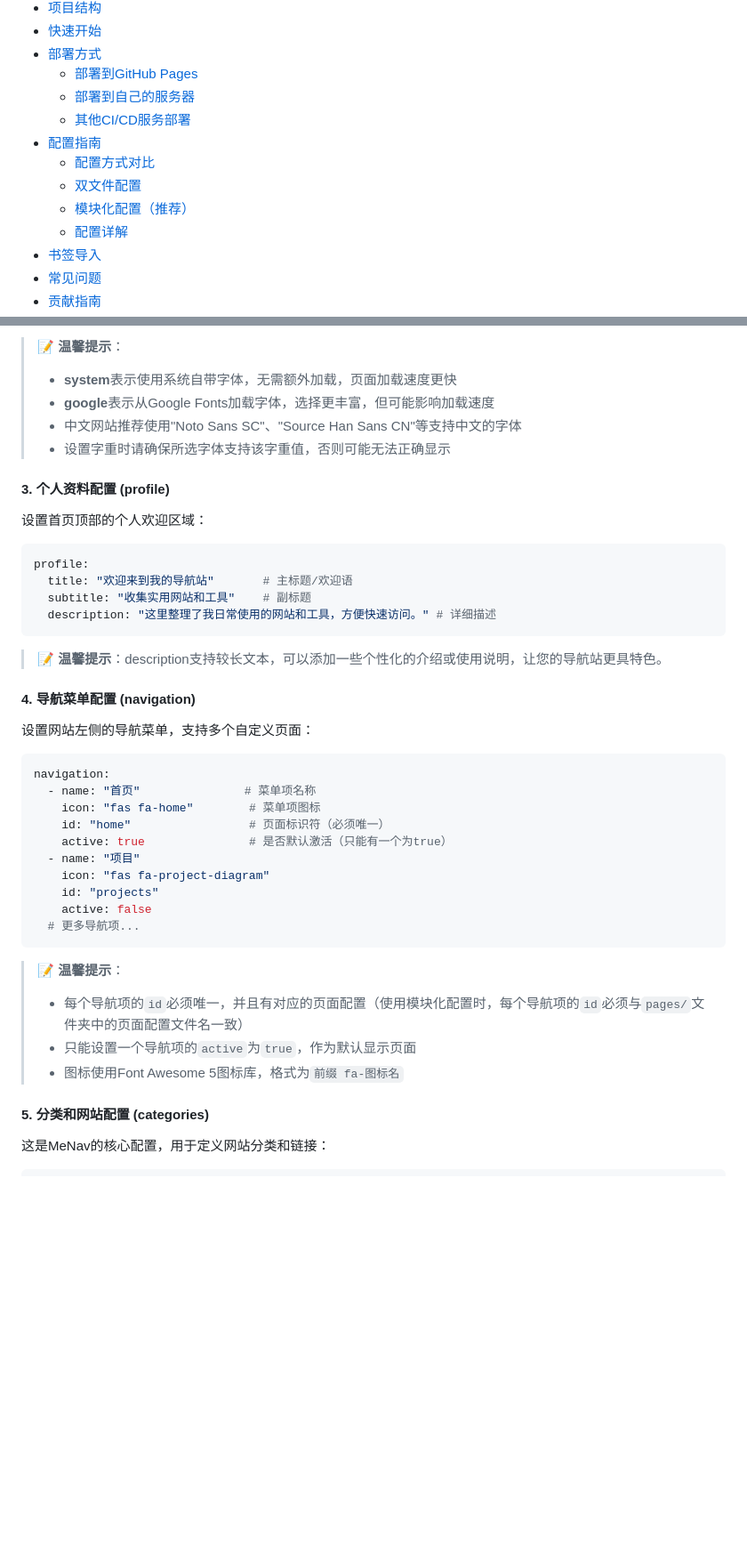
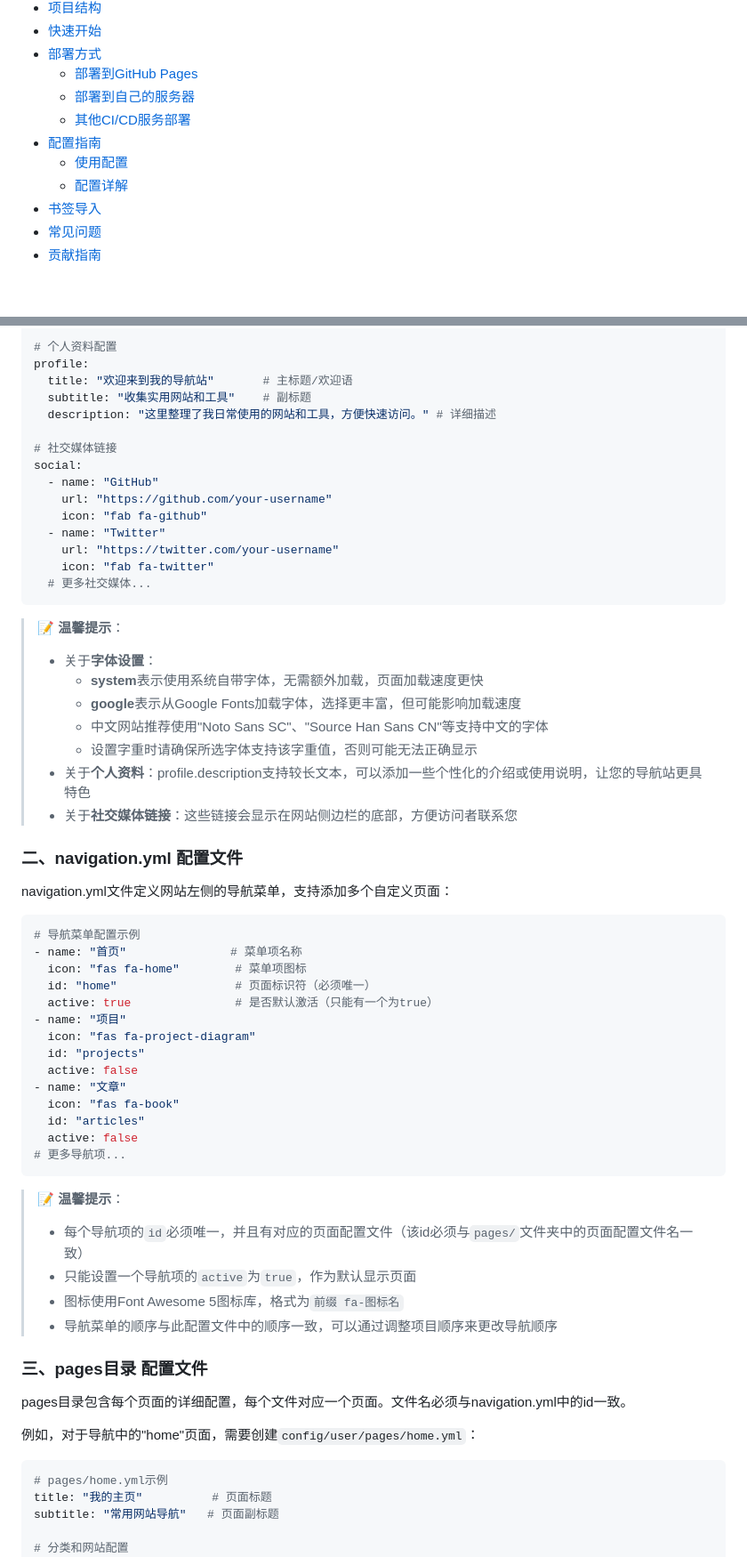
Before and after one commit to zfeny/menav, a Markdown page: README.md, 2 parts joined by grey strips. Shown at 89% size. Drawn GitHub-style; folded sections open; blank space fills up the shorter version.

````diff
--- a/README.md
+++ b/README.md
@@ -36,10 +36,8 @@
   - [部署到GitHub Pages](#快速部署到github-pages)
   - [部署到自己的服务器](#部署到服务器)
   - [其他CI/CD服务部署](#其他cicd托管选项)
-- [配置指南](#设置配置文件)
-  - [配置方式对比](#配置方式对比)
-  - [双文件配置](#使用双文件配置)
-  - [模块化配置（推荐）](#使用模块化配置)
+- [配置指南](#设置模块化配置文件)
+  - [使用配置](#使用配置)
   - [配置详解](#配置详解)
 - [书签导入](#书签导入功能)
 - [常见问题](#常见问题)
@@ -429,50 +393,69 @@ fonts:
 
-> **📝 温馨提示**：
-> - **system**表示使用系统自带字体，无需额外加载，页面加载速度更快
-> - **google**表示从Google Fonts加载字体，选择更丰富，但可能影响加载速度
-> - 中文网站推荐使用"Noto Sans SC"、"Source Han Sans CN"等支持中文的字体
-> - 设置字重时请确保所选字体支持该字重值，否则可能无法正确显示
-
-#### 3. 个人资料配置 (profile)
-
-设置首页顶部的个人欢迎区域：
-
-```yaml
+# 个人资料配置
 profile:
   title: "欢迎来到我的导航站"       # 主标题/欢迎语
   subtitle: "收集实用网站和工具"    # 副标题
   description: "这里整理了我日常使用的网站和工具，方便快速访问。" # 详细描述
-```
 
-> **📝 温馨提示**：description支持较长文本，可以添加一些个性化的介绍或使用说明，让您的导航站更具特色。
-
-#### 4. 导航菜单配置 (navigation)
-
-设置网站左侧的导航菜单，支持多个自定义页面：
-
-```yaml
-navigation:
-  - name: "首页"               # 菜单项名称
-    icon: "fas fa-home"        # 菜单项图标
-    id: "home"                 # 页面标识符（必须唯一）
-    active: true               # 是否默认激活（只能有一个为true）
-  - name: "项目"
-    icon: "fas fa-project-diagram"
-    id: "projects"
-    active: false
-  # 更多导航项...
+# 社交媒体链接
+social:
+  - name: "GitHub"
+    url: "https://github.com/your-username"
+    icon: "fab fa-github"
+  - name: "Twitter"
+    url: "https://twitter.com/your-username"
+    icon: "fab fa-twitter"
+  # 更多社交媒体...
 ```
 
 > **📝 温馨提示**：
-> - 每个导航项的`id`必须唯一，并且有对应的页面配置（使用模块化配置时，每个导航项的`id`必须与`pages/`文件夹中的页面配置文件名一致）
+> - 关于**字体设置**：
+>   - **system**表示使用系统自带字体，无需额外加载，页面加载速度更快
+>   - **google**表示从Google Fonts加载字体，选择更丰富，但可能影响加载速度
+>   - 中文网站推荐使用"Noto Sans SC"、"Source Han Sans CN"等支持中文的字体
+>   - 设置字重时请确保所选字体支持该字重值，否则可能无法正确显示
+> - 关于**个人资料**：profile.description支持较长文本，可以添加一些个性化的介绍或使用说明，让您的导航站更具特色
+> - 关于**社交媒体链接**：这些链接会显示在网站侧边栏的底部，方便访问者联系您
+
+### 二、navigation.yml 配置文件
+
+navigation.yml文件定义网站左侧的导航菜单，支持添加多个自定义页面：
+
+```yaml
+# 导航菜单配置示例
+- name: "首页"               # 菜单项名称
+  icon: "fas fa-home"        # 菜单项图标
+  id: "home"                 # 页面标识符（必须唯一）
+  active: true               # 是否默认激活（只能有一个为true）
+- name: "项目"
+  icon: "fas fa-project-diagram"
+  id: "projects"
+  active: false
+- name: "文章"
+  icon: "fas fa-book"
+  id: "articles"
+  active: false
+# 更多导航项...
+```
+
+> **📝 温馨提示**：
+> - 每个导航项的`id`必须唯一，并且有对应的页面配置文件（该id必须与`pages/`文件夹中的页面配置文件名一致）
 > - 只能设置一个导航项的`active`为`true`，作为默认显示页面
 > - 图标使用Font Awesome 5图标库，格式为`前缀 fa-图标名`
+> - 导航菜单的顺序与此配置文件中的顺序一致，可以通过调整项目顺序来更改导航顺序
 
-#### 5. 分类和网站配置 (categories)
+### 三、pages目录 配置文件
 
-这是MeNav的核心配置，用于定义网站分类和链接：
+pages目录包含每个页面的详细配置，每个文件对应一个页面。文件名必须与navigation.yml中的id一致。
+
+例如，对于导航中的"home"页面，需要创建`config/user/pages/home.yml`：
 
 ```yaml
+# pages/home.yml示例
+title: "我的主页"          # 页面标题
+subtitle: "常用网站导航"   # 页面副标题
+
+# 分类和网站配置
 categories:
   - name: "常用工具"          # 分类名称
     icon: "fas fa-tools"      # 分类图标
````
Also changed, not shown: other parts of README.md (+108 -156 lines).
